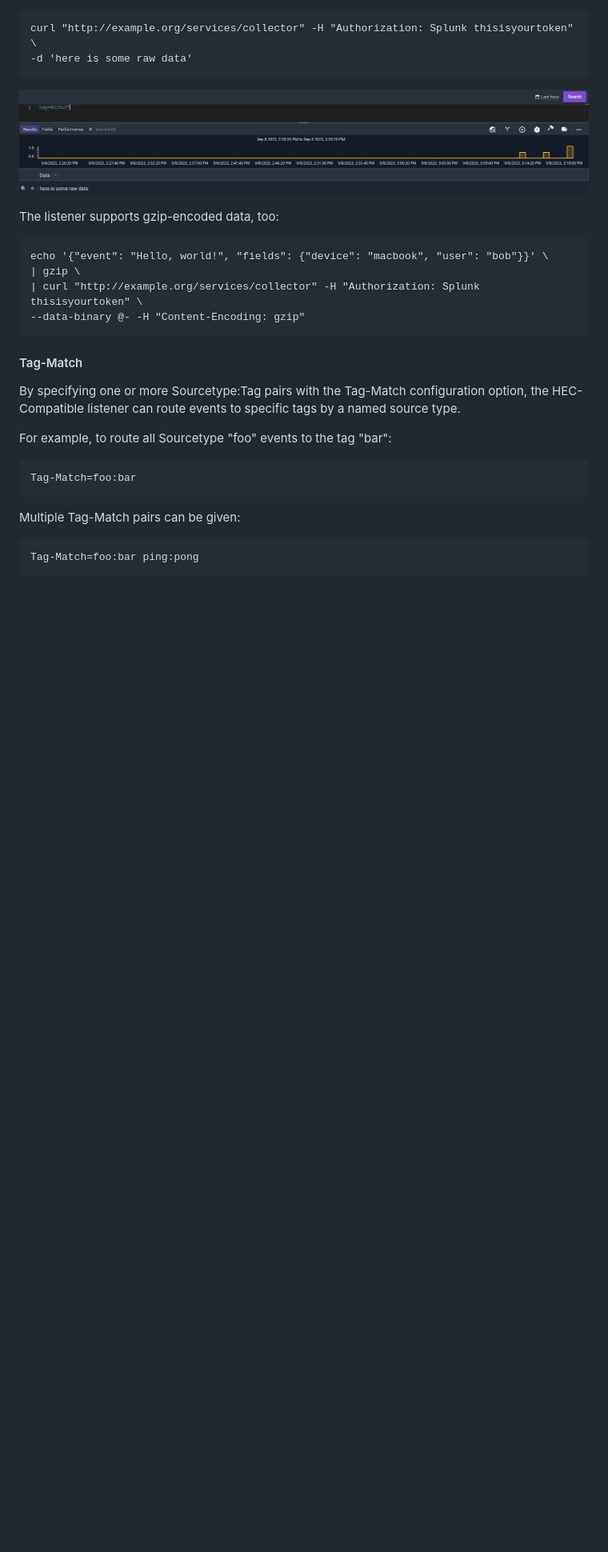
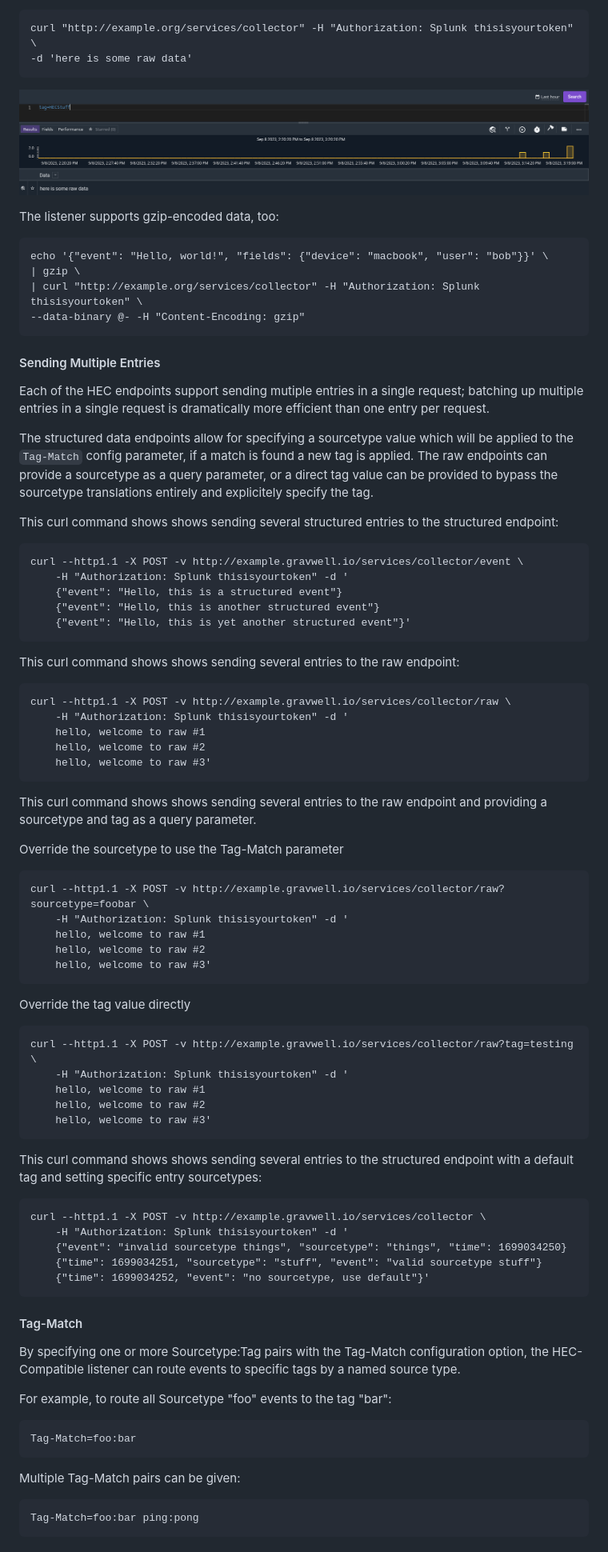
Before and after one commit to gravwell/wiki, a Markdown page: ingesters/http.md, the part around one of its changes. Shown at 80% size. Rendered like a GitHub page; blank space fills up the shorter version.

Commit message:
adding more info about query parameters and some more examples on HEC

````diff
--- a/ingesters/http.md
+++ b/ingesters/http.md
@@ -354,6 +355,63 @@ echo '{"event": "Hello, world!", "fields": {"device": "macbook", "user": "bob"}}
 --data-binary @- -H "Content-Encoding: gzip"
 ```
 
+#### Sending Multiple Entries
+
+Each of the HEC endpoints support sending mutiple entries in a single request; batching up multiple entries in a single request is dramatically more efficient than one entry per request.
+
+The structured data endpoints allow for specifying a sourcetype value which will be applied to the `Tag-Match` config parameter, if a match is found a new tag is applied.  The raw endpoints can provide a sourcetype as a query parameter, or a direct tag value can be provided to bypass the sourcetype translations entirely and explicitely specify the tag.
+
+This curl command shows shows sending several structured entries to the structured endpoint:
+
+```
+curl --http1.1 -X POST -v http://example.gravwell.io/services/collector/event \
+    -H "Authorization: Splunk thisisyourtoken" -d '
+    {"event": "Hello, this is a structured event"}
+    {"event": "Hello, this is another structured event"}
+    {"event": "Hello, this is yet another structured event"}'
+```
+
+This curl command shows shows sending several entries to the raw endpoint:
+
+```
+curl --http1.1 -X POST -v http://example.gravwell.io/services/collector/raw \
+    -H "Authorization: Splunk thisisyourtoken" -d '
+    hello, welcome to raw #1
+    hello, welcome to raw #2
+    hello, welcome to raw #3'
+```
+
+
+This curl command shows shows sending several entries to the raw endpoint and providing a sourcetype and tag as a query parameter.
+
+Override the sourcetype to use the Tag-Match parameter
+```
+curl --http1.1 -X POST -v http://example.gravwell.io/services/collector/raw?sourcetype=foobar \
+    -H "Authorization: Splunk thisisyourtoken" -d '
+    hello, welcome to raw #1
+    hello, welcome to raw #2
+    hello, welcome to raw #3'
+```
+
+Override the tag value directly
+```
+curl --http1.1 -X POST -v http://example.gravwell.io/services/collector/raw?tag=testing \
+    -H "Authorization: Splunk thisisyourtoken" -d '
+    hello, welcome to raw #1
+    hello, welcome to raw #2
+    hello, welcome to raw #3'
+```
+
+This curl command shows shows sending several entries to the structured endpoint with a default tag and setting specific entry sourcetypes:
+
+```
+curl --http1.1 -X POST -v http://example.gravwell.io/services/collector \
+    -H "Authorization: Splunk thisisyourtoken" -d '
+    {"event": "invalid sourcetype things", "sourcetype": "things", "time": 1699034250}
+    {"time": 1699034251, "sourcetype": "stuff", "event": "valid sourcetype stuff"}
+    {"time": 1699034252, "event": "no sourcetype, use default"}'
+```
+
 #### Tag-Match
 
 By specifying one or more Sourcetype:Tag pairs with the Tag-Match configuration option, the HEC-Compatible listener can route events to specific tags by a named source type.
````
Also changed, not shown: other parts of ingesters/http.md (+20 -0 lines), ingesters/hec_debug1.png (added).
